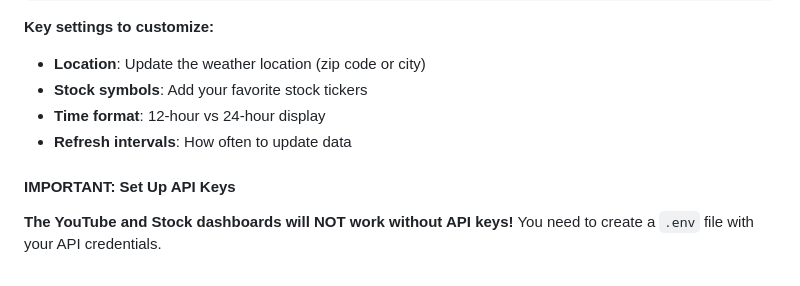
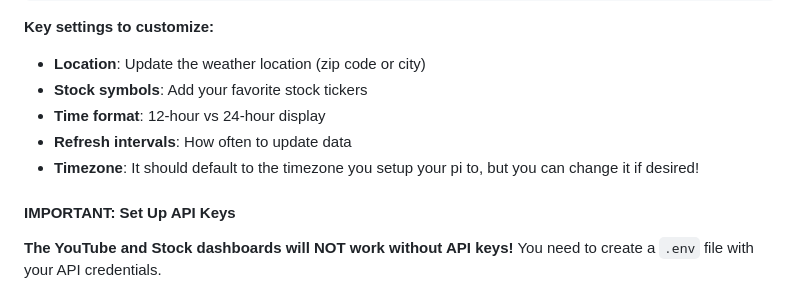
Before and after one commit to MostlyFunctionalEngineering/EinkDashboard, a Markdown page: README.md, the part around the change. Rendered like a GitHub page.

Commit message:
chore: updated readme with timezone notes

```diff
--- a/README.md
+++ b/README.md
@@ -119,6 +119,7 @@ nano config.yaml
 - **Stock symbols**: Add your favorite stock tickers
 - **Time format**: 12-hour vs 24-hour display
 - **Refresh intervals**: How often to update data
+- **Timezone**: It should default to the timezone you setup your pi to, but you can change it if desired!
 
 #### **IMPORTANT: Set Up API Keys**
 
```
